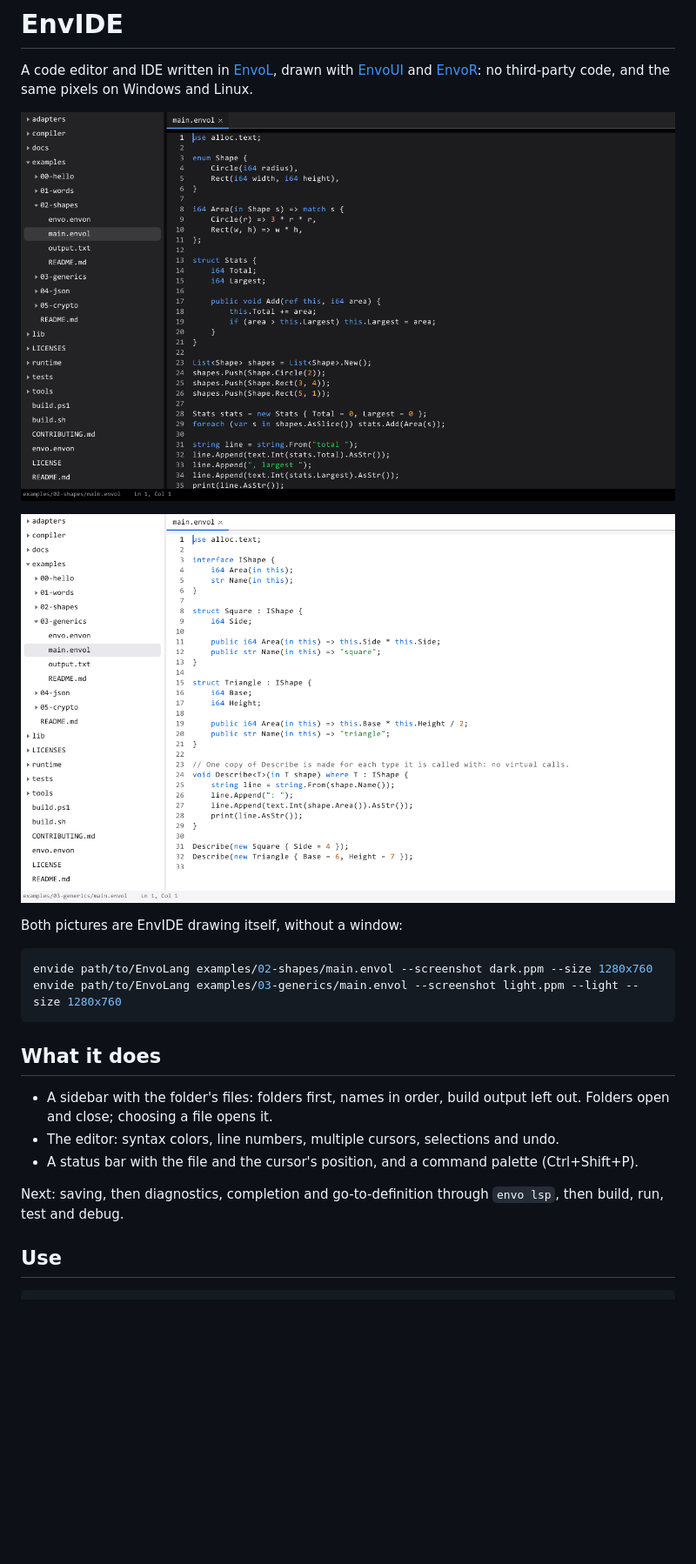
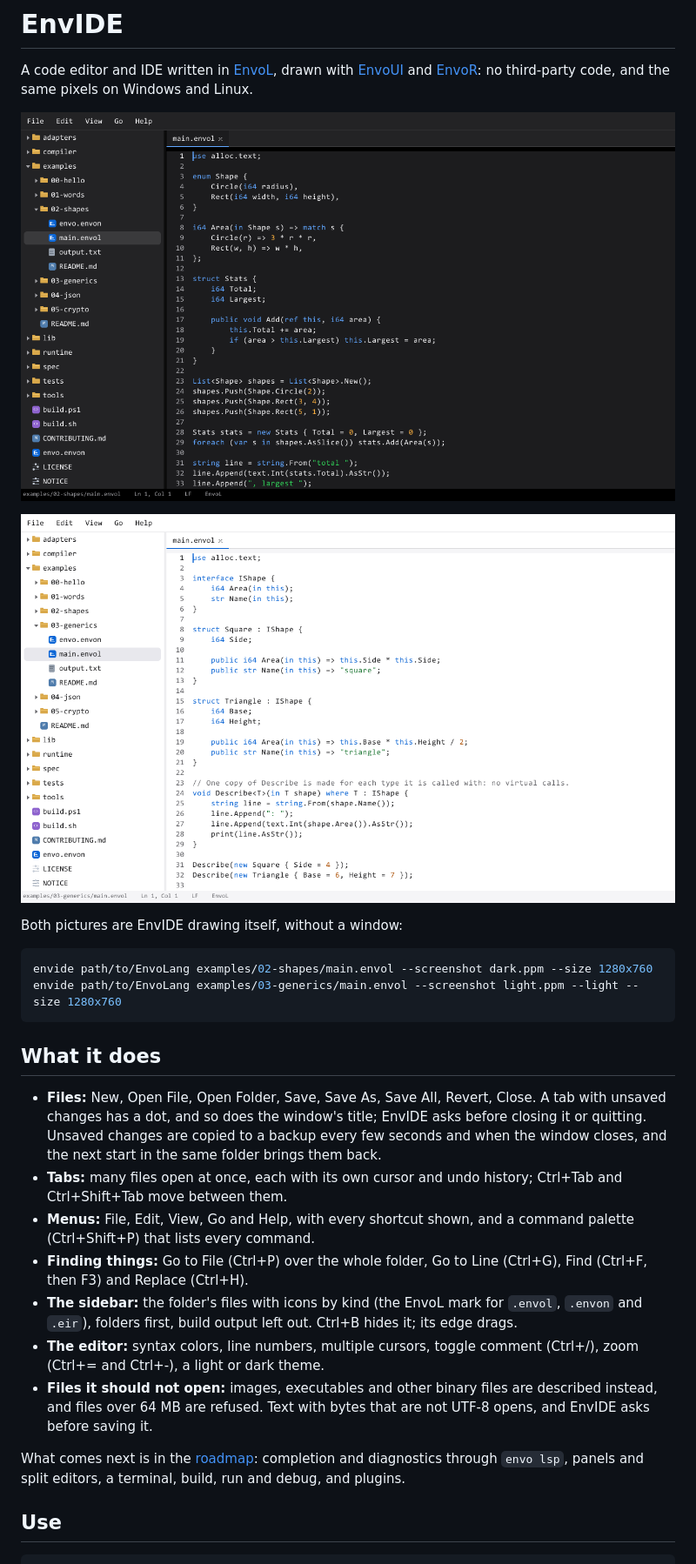
Before and after one commit to envoscale/EnvIDE, a Markdown page: README.md, the part around the change. Shown at 87% size. Drawn GitHub-style; pictures changed too: docs/envide-dark.png, docs/envide-light.png; blank space fills up the shorter version.

Commit message:
EnvIDE 0.3.0: menu bar, tabs, saving with unsaved-change prompts and backups, Go to File, Go to Line, Find and Replace, file icons, zoom; robust with huge and binary files

```diff
--- a/README.md
+++ b/README.md
@@ -23,14 +23,28 @@ envide path/to/EnvoLang examples/03-generics/main.envol --screenshot light.ppm -
 
 ## What it does
 
-- A sidebar with the folder's files: folders first, names in order, build output left
-  out. Folders open and close; choosing a file opens it.
-- The editor: syntax colors, line numbers, multiple cursors, selections and undo.
-- A status bar with the file and the cursor's position, and a command palette
-  (Ctrl+Shift+P).
+- **Files:** New, Open File, Open Folder, Save, Save As, Save All, Revert, Close. A tab
+  with unsaved changes has a dot, and so does the window's title; EnvIDE asks before
+  closing it or quitting. Unsaved changes are copied to a backup every few seconds and
+  when the window closes, and the next start in the same folder brings them back.
+- **Tabs:** many files open at once, each with its own cursor and undo history; Ctrl+Tab
+  and Ctrl+Shift+Tab move between them.
+- **Menus:** File, Edit, View, Go and Help, with every shortcut shown, and a command
+  palette (Ctrl+Shift+P) that lists every command.
+- **Finding things:** Go to File (Ctrl+P) over the whole folder, Go to Line (Ctrl+G),
+  Find (Ctrl+F, then F3) and Replace (Ctrl+H).
+- **The sidebar:** the folder's files with icons by kind (the EnvoL mark for `.envol`,
+  `.envon` and `.eir`), folders first, build output left out. Ctrl+B hides it; its edge
+  drags.
+- **The editor:** syntax colors, line numbers, multiple cursors, toggle comment (Ctrl+/),
+  zoom (Ctrl+= and Ctrl+-), a light or dark theme.
+- **Files it should not open:** images, executables and other binary files are described
+  instead, and files over 64 MB are refused. Text with bytes that are not UTF-8 opens,
+  and EnvIDE asks before saving it.
 
-Next: saving, then diagnostics, completion and go-to-definition through `envo lsp`, then
-build, run, test and debug.
+What comes next is in the [roadmap](https://github.com/envoscale/EnvoScale/blob/main/envide/roadmap.md):
+completion and diagnostics through `envo lsp`, panels and split editors, a terminal,
+build, run and debug, and plugins.
 
 ## Use
 
```
Also changed, not shown: 10 other files.
